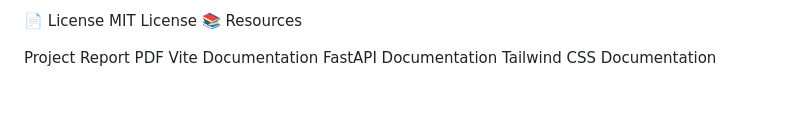
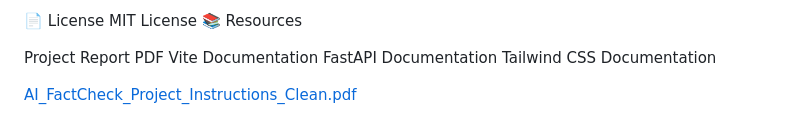
Before and after one commit to somil71/ai-fact-check-2, a Markdown page: README.md, the part around the change. Drawn GitHub-style; blank space fills up the shorter version.

```diff
--- a/README.md
+++ b/README.md
@@ -310,3 +310,5 @@ Project Report PDF
 Vite Documentation
 FastAPI Documentation
 Tailwind CSS Documentation
+
+[AI_FactCheck_Project_Instructions_Clean.pdf](https://github.com/user-attachments/files/20637253/AI_FactCheck_Project_Instructions_Clean.pdf)
```
